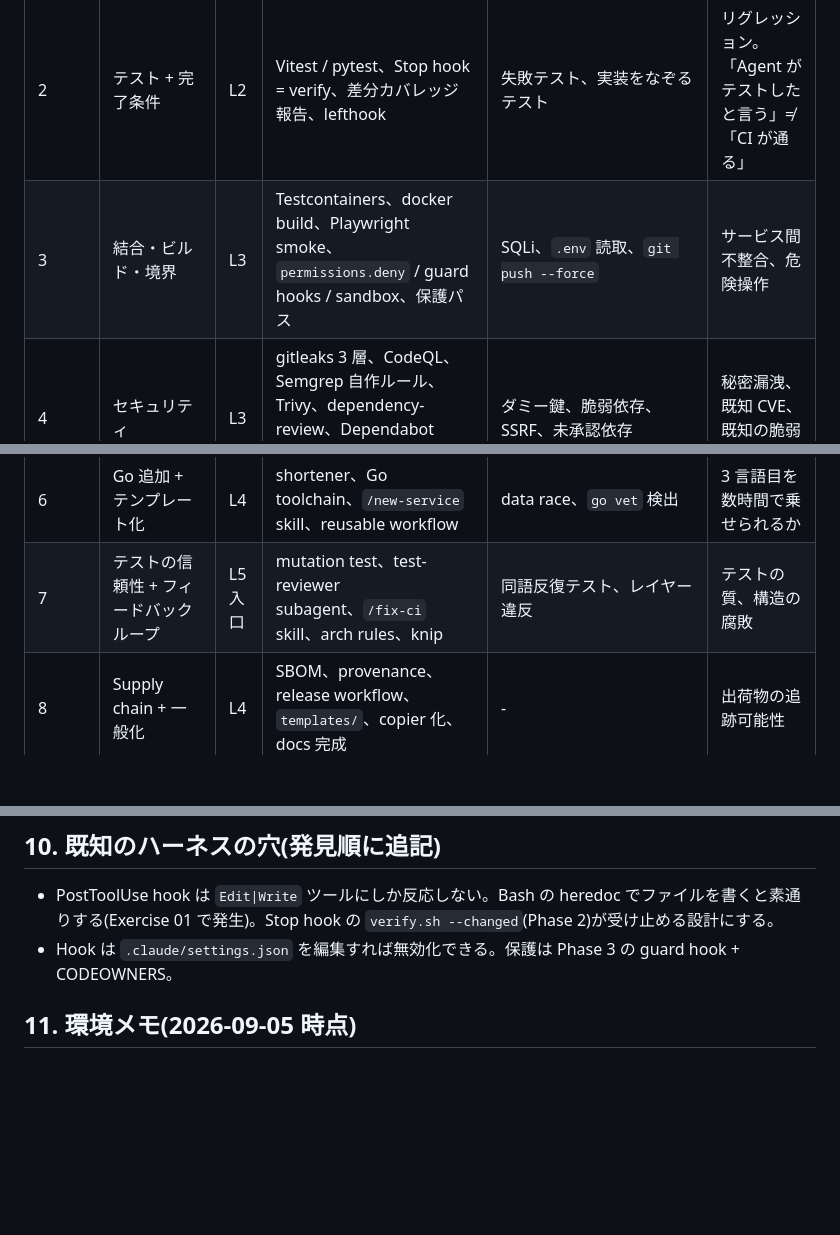
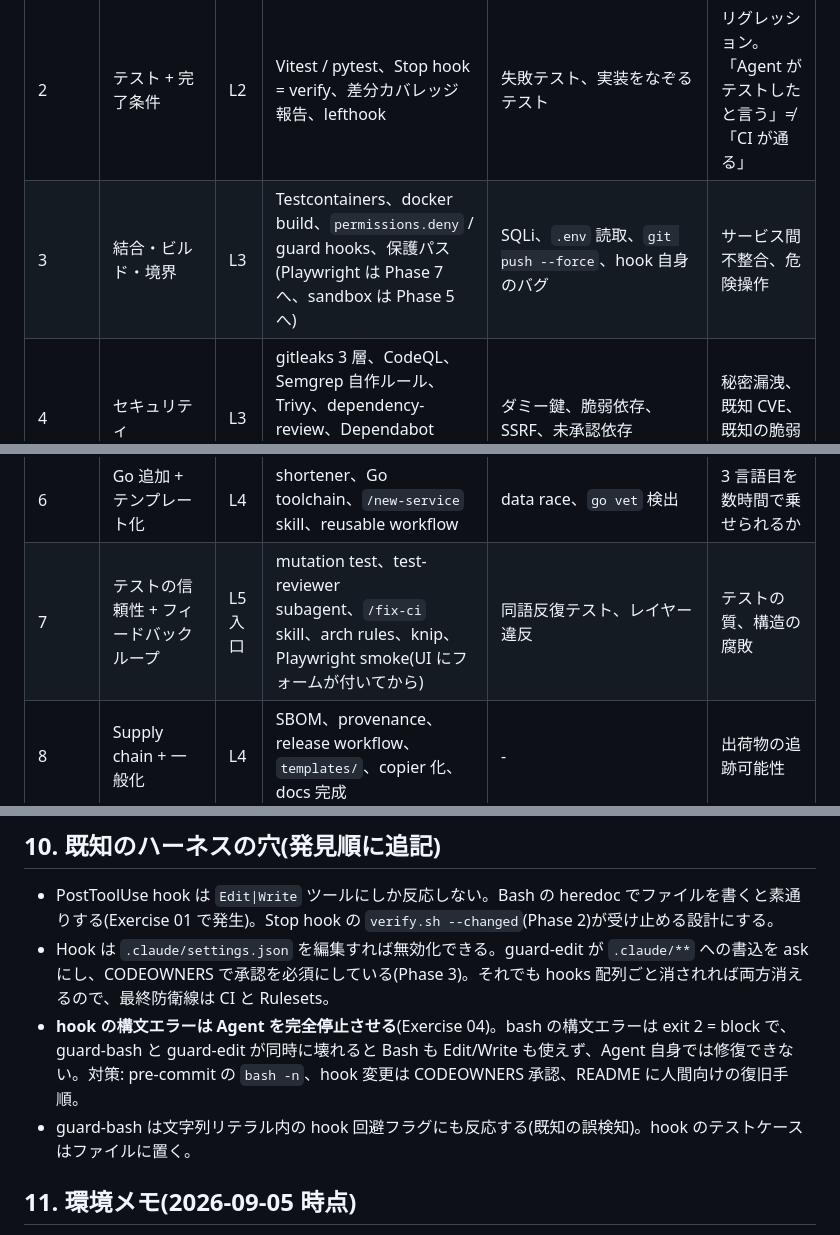
Before and after one commit to nkctkt/learn_harness, a Markdown page: docs/plan.md, 3 parts joined by grey strips. Rendered like a GitHub page; blank space fills up the shorter version.

```diff
--- a/docs/plan.md
+++ b/docs/plan.md
@@ -197,11 +197,11 @@ Nightly         時間      高       不可      重いスキャン、ドリフ
 | 0 | 土台 + サーバ強制の最小形 | L3 骨格 | monorepo 疎通、Rulesets(required approval、CODEOWNERS)、secret push protection、SHA pin ポリシー、AGENTS.md 最小、baseline 記録 | `main` 直 push | 「CI が無い状態で何が素通りするか」の記録 |
 | 1 | 静的ゲート | L2 | Biome / Ruff / basedpyright / tsc、`verify.sh --changed`、PostToolUse hook、CI(path filter) | `any` 乱用、floating promise、型抑制コメント | 存在しない API、型の辻褄合わせ、規約逸脱 |
 | 2 | テスト + 完了条件 | L2 | Vitest / pytest、Stop hook = verify、差分カバレッジ報告、lefthook | 失敗テスト、実装をなぞるテスト | リグレッション。「Agent がテストしたと言う」≠「CI が通る」 |
-| 3 | 結合・ビルド・境界 | L3 | Testcontainers、docker build、Playwright smoke、`permissions.deny` / guard hooks / sandbox、保護パス | SQLi、`.env` 読取、`git push --force` | サービス間不整合、危険操作 |
+| 3 | 結合・ビルド・境界 | L3 | Testcontainers、docker build、`permissions.deny` / guard hooks、保護パス(Playwright は Phase 7 へ、sandbox は Phase 5 へ) | SQLi、`.env` 読取、`git push --force`、hook 自身のバグ | サービス間不整合、危険操作 |
 | 4 | セキュリティ | L3 | gitleaks 3 層、CodeQL、Semgrep 自作ルール、Trivy、dependency-review、Dependabot cooldown、`/add-dependency` + Rego | ダミー鍵、脆弱依存、SSRF、未承認依存 | 秘密漏洩、既知 CVE、既知の脆弱パターン |
 | 5 | Container / IaC / Actions / Policy | L3 | Hadolint、Trivy config、actionlint、zizmor、Conftest、harden-runner | root Dockerfile、公開 S3、`pull_request_target`、SHA 未固定 | 実行環境の設定不備、CI 乗っ取り |
 | 6 | Go 追加 + テンプレート化 | L4 | shortener、Go toolchain、`/new-service` skill、reusable workflow | data race、`go vet` 検出 | 3 言語目を数時間で乗せられるか |
-| 7 | テストの信頼性 + フィードバックループ | L5 入口 | mutation test、test-reviewer subagent、`/fix-ci` skill、arch rules、knip | 同語反復テスト、レイヤー違反 | テストの質、構造の腐敗 |
+| 7 | テストの信頼性 + フィードバックループ | L5 入口 | mutation test、test-reviewer subagent、`/fix-ci` skill、arch rules、knip、Playwright smoke(UI にフォームが付いてから) | 同語反復テスト、レイヤー違反 | テストの質、構造の腐敗 |
 | 8 | Supply chain + 一般化 | L4 | SBOM、provenance、release workflow、`templates/`、copier 化、docs 完成 | - | 出荷物の追跡可能性 |
 
 Phase 1〜4 が本質。ここまでで 7 割の価値が出る。
@@ -227,7 +227,9 @@ Phase 1〜4 が本質。ここまでで 7 割の価値が出る。
 ## 10. 既知のハーネスの穴(発見順に追記)
 
 - PostToolUse hook は `Edit|Write` ツールにしか反応しない。Bash の heredoc でファイルを書くと素通りする(Exercise 01 で発生)。Stop hook の `verify.sh --changed`(Phase 2)が受け止める設計にする。
-- Hook は `.claude/settings.json` を編集すれば無効化できる。保護は Phase 3 の guard hook + CODEOWNERS。
+- Hook は `.claude/settings.json` を編集すれば無効化できる。guard-edit が `.claude/**` への書込を ask にし、CODEOWNERS で承認を必須にしている(Phase 3)。それでも hooks 配列ごと消されれば両方消えるので、最終防衛線は CI と Rulesets。
+- **hook の構文エラーは Agent を完全停止させる**(Exercise 04)。bash の構文エラーは exit 2 = block で、guard-bash と guard-edit が同時に壊れると Bash も Edit/Write も使えず、Agent 自身では修復できない。対策: pre-commit の `bash -n`、hook 変更は CODEOWNERS 承認、README に人間向けの復旧手順。
+- guard-bash は文字列リテラル内の hook 回避フラグにも反応する(既知の誤検知)。hook のテストケースはファイルに置く。
 
 ## 11. 環境メモ(2026-09-05 時点)
 
```
Also changed, not shown: docs/exercises/04-integration-and-boundaries.md (added, +109 -0 lines).
